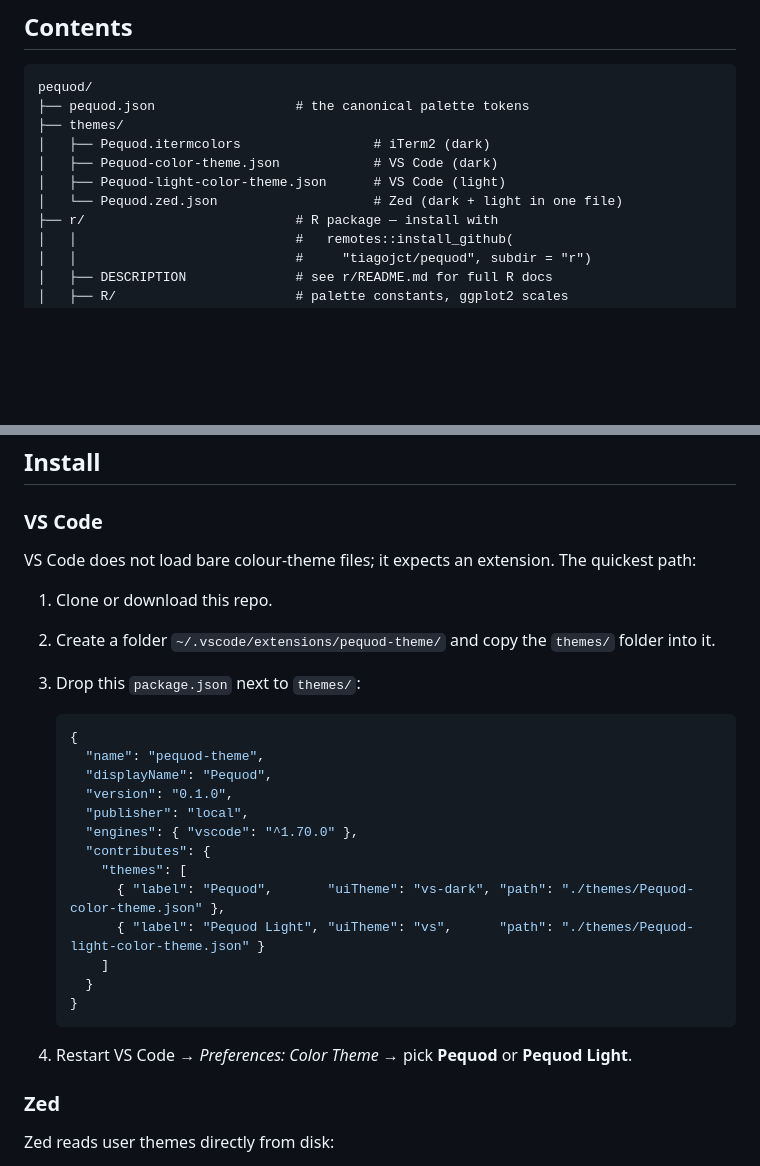
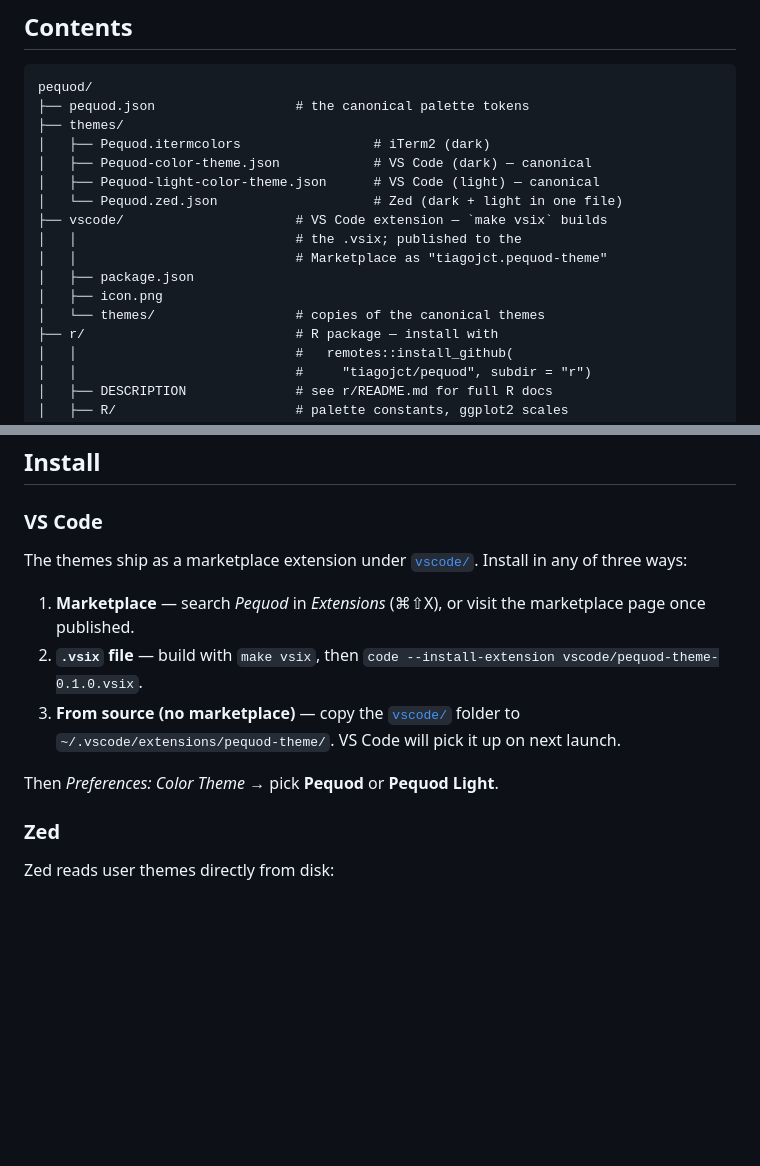
Before and after one commit to tiagojct/pequod, a Markdown page: README.md, 2 parts joined by grey strips. GitHub-like rendering; blank space fills up the shorter version.

````diff
--- a/README.md
+++ b/README.md
@@ -37,9 +37,15 @@ pequod/
 ├── pequod.json                  # the canonical palette tokens
 ├── themes/
 │   ├── Pequod.itermcolors                 # iTerm2 (dark)
-│   ├── Pequod-color-theme.json            # VS Code (dark)
-│   ├── Pequod-light-color-theme.json      # VS Code (light)
+│   ├── Pequod-color-theme.json            # VS Code (dark) — canonical
+│   ├── Pequod-light-color-theme.json      # VS Code (light) — canonical
 │   └── Pequod.zed.json                    # Zed (dark + light in one file)
+├── vscode/                      # VS Code extension — `make vsix` builds
+│   │                            # the .vsix; published to the
+│   │                            # Marketplace as "tiagojct.pequod-theme"
+│   ├── package.json
+│   ├── icon.png
+│   └── themes/                  # copies of the canonical themes
 ├── r/                           # R package — install with
 │   │                            #   remotes::install_github(
 │   │                            #     "tiagojct/pequod", subdir = "r")
@@ -63,30 +69,18 @@ pequod/
 
 ### VS Code
 
-VS Code does not load bare colour-theme files; it expects an extension.
-The quickest path:
+The themes ship as a marketplace extension under [`vscode/`](vscode/).
+Install in any of three ways:
 
-1. Clone or download this repo.
-2. Create a folder `~/.vscode/extensions/pequod-theme/` and copy the `themes/`
-   folder into it.
-3. Drop this `package.json` next to `themes/`:
+1. **Marketplace** — search *Pequod* in *Extensions* (⌘⇧X), or visit
+   the marketplace page once published.
+2. **`.vsix` file** — build with `make vsix`, then
+   `code --install-extension vscode/pequod-theme-0.1.0.vsix`.
+3. **From source (no marketplace)** — copy the [`vscode/`](vscode/)
+   folder to `~/.vscode/extensions/pequod-theme/`. VS Code will pick
+   it up on next launch.
 
-   ```json
-   {
-     "name": "pequod-theme",
-     "displayName": "Pequod",
-     "version": "0.1.0",
-     "publisher": "local",
-     "engines": { "vscode": "^1.70.0" },
-     "contributes": {
-       "themes": [
-         { "label": "Pequod",       "uiTheme": "vs-dark", "path": "./themes/Pequod-color-theme.json" },
-         { "label": "Pequod Light", "uiTheme": "vs",      "path": "./themes/Pequod-light-color-theme.json" }
-       ]
-     }
-   }
-   ```
-4. Restart VS Code → *Preferences: Color Theme* → pick **Pequod** or **Pequod Light**.
+Then *Preferences: Color Theme* → pick **Pequod** or **Pequod Light**.
 
 ### Zed
 
````
Also changed, not shown: CHANGELOG.md (+10 -0 lines), vscode/CHANGELOG.md (added, +25 -0 lines), vscode/README.md (added, +69 -0 lines), vscode/icon.png (added), 7 other files.
